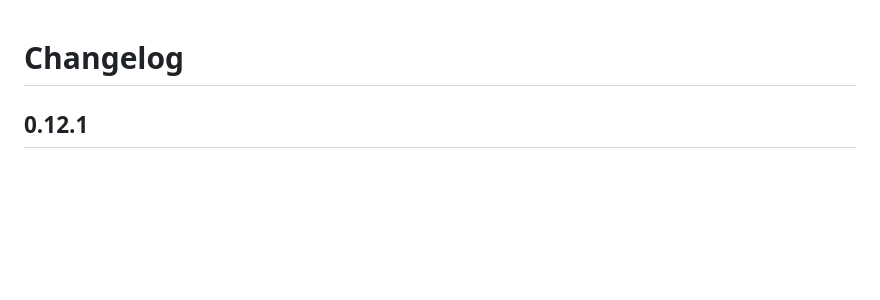
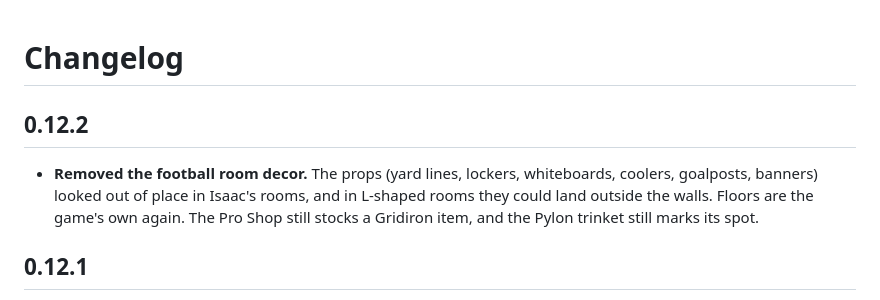
Before and after one commit to bulmaspanties/tboifbm, a Markdown page: CHANGELOG.md, the part around the change. GitHub-like rendering; blank space fills up the shorter version.

```diff
--- a/CHANGELOG.md
+++ b/CHANGELOG.md
@@ -1,4 +1,7 @@
 # Changelog
+
+## 0.12.2
+- **Removed the football room decor.** The props (yard lines, lockers, whiteboards, coolers, goalposts, banners) looked out of place in Isaac's rooms, and in L-shaped rooms they could land outside the walls. Floors are the game's own again. The Pro Shop still stocks a Gridiron item, and the Pylon trinket still marks its spot.
 
 ## 0.12.1
 - **Every football player is suited up.** The Lineman, Huddle, Punter and Sacker now wear full kits: shoulder pads under the jersey, striped sleeves, a chest number, belted game pants with a side stripe, high socks and cleats. The Blitzer squeezes into a jersey, and The Franchise gets shoulder pads, gold game pants and socks.
```
Also changed, not shown: README.md (+2 -14 lines), docs/decor.png (deleted), resources/gfx/effects/gridiron_decor.png, 9 other files.
